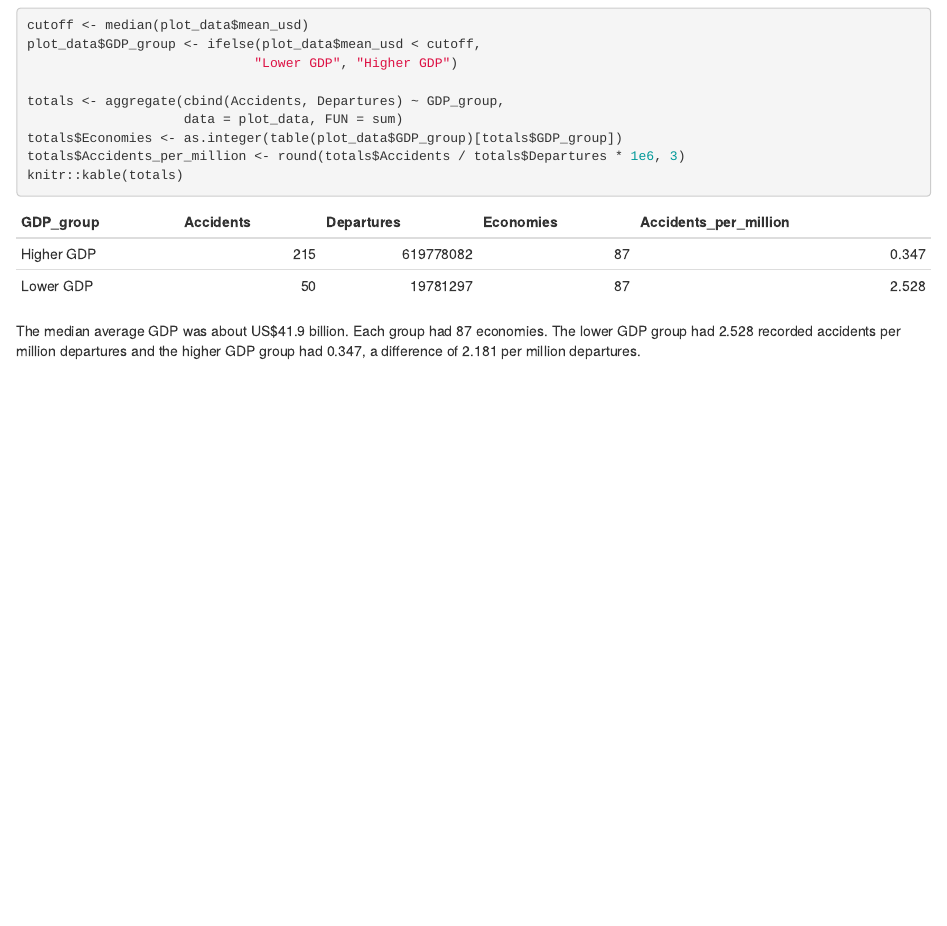
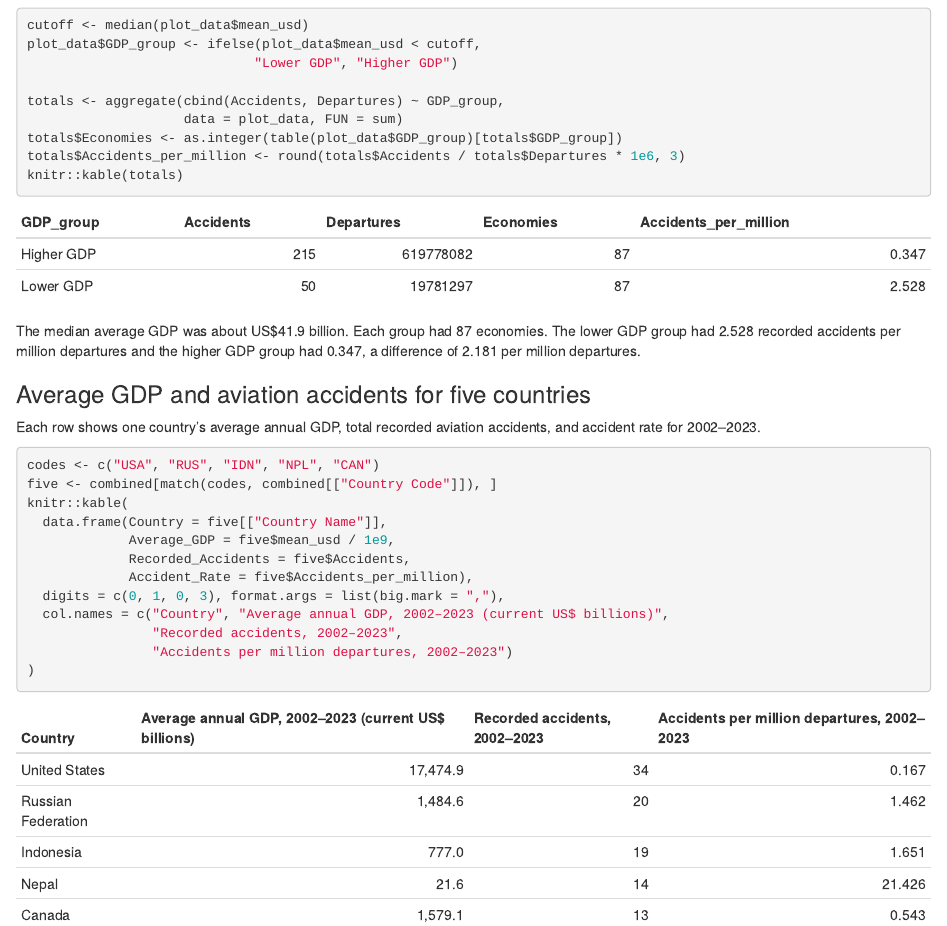
Before and after one commit to ChrisSimoneau/HCIN5400, an R Markdown document (gdp_accident_analysis.Rmd): the page in a window 1100 px wide, from 2730 px down. Rendered offline with R 4.5, knitr and Pandoc, with nearby package versions.

Commit message:
Update five-country GDP comparison and regression wording

````diff
--- a/gdp_accident_analysis.Rmd
+++ b/gdp_accident_analysis.Rmd
@@ -97,3 +97,22 @@ knitr::kable(totals)
 ```
 
 The median average GDP was about US$41.9 billion. Each group had 87 economies. The lower GDP group had 2.528 recorded accidents per million departures and the higher GDP group had 0.347, a difference of 2.181 per million departures.
+
+### Average GDP and aviation accidents for five countries
+
+Each row shows one country's average annual GDP, total recorded aviation accidents, and accident rate for 2002–2023.
+
+```{r five-country-gdp}
+codes <- c("USA", "RUS", "IDN", "NPL", "CAN")
+five <- combined[match(codes, combined[["Country Code"]]), ]
+knitr::kable(
+  data.frame(Country = five[["Country Name"]],
+             Average_GDP = five$mean_usd / 1e9,
+             Recorded_Accidents = five$Accidents,
+             Accident_Rate = five$Accidents_per_million),
+  digits = c(0, 1, 0, 3), format.args = list(big.mark = ","),
+  col.names = c("Country", "Average annual GDP, 2002–2023 (current US$ billions)",
+                "Recorded accidents, 2002–2023",
+                "Accidents per million departures, 2002–2023")
+)
+```
````
Also changed, not shown: gdp_annual_regression.Rmd (+2 -2 lines), gdp_accident_analysis.html, gdp_annual_regression.html.
